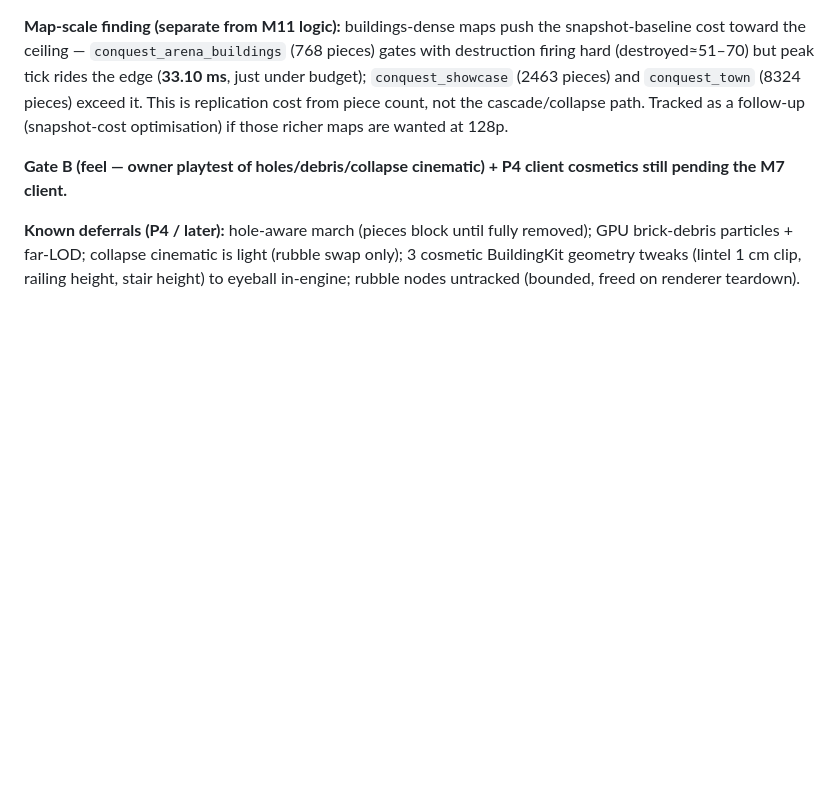
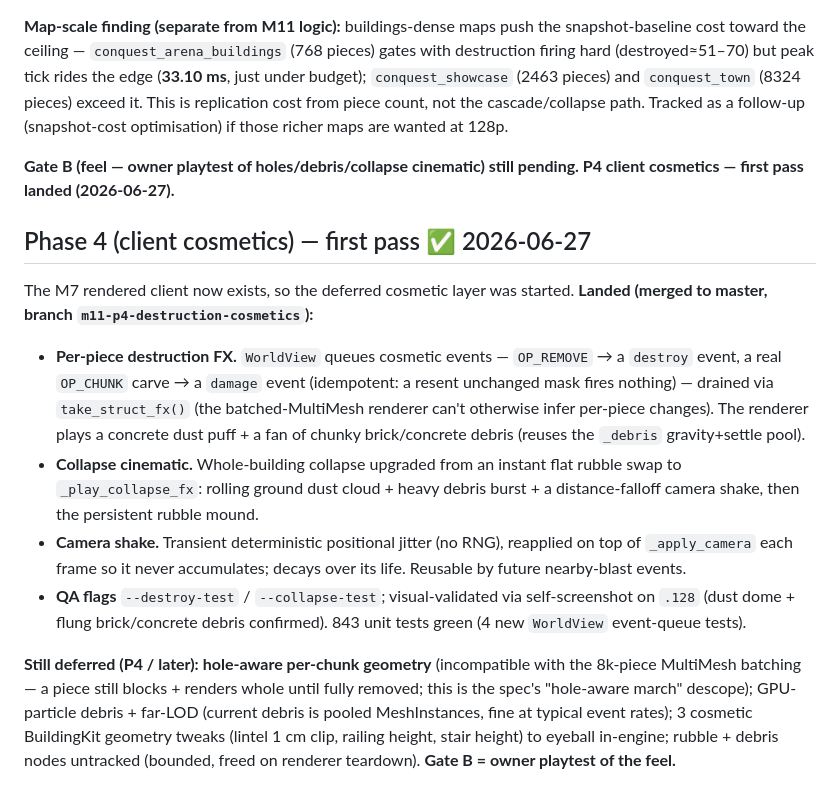
Before and after one commit to Rollese/blockfire, a Markdown page: docs/milestones/M11-destructible-buildings.md, the part around the change. GitHub-like rendering; blank space fills up the shorter version.

Commit message:
docs: record M11-P4 destruction-cosmetics first pass (TASKS + milestone)
Co-Authored-By: Claude Opus 4.8 <noreply@anthropic.com>
Claude-Session: https://claude.ai/code/session_01KNxakfpoEC4MTLUYGrgXaV

```diff
--- a/docs/milestones/M11-destructible-buildings.md
+++ b/docs/milestones/M11-destructible-buildings.md
@@ -85,6 +85,14 @@ Every Gate A criterion met: chunks destroyed + pieces removed + **cascade + coll
 
 **Map-scale finding (separate from M11 logic):** buildings-dense maps push the snapshot-baseline cost toward the ceiling — `conquest_arena_buildings` (768 pieces) gates with destruction firing hard (destroyed≈51–70) but peak tick rides the edge (**33.10 ms**, just under budget); `conquest_showcase` (2463 pieces) and `conquest_town` (8324 pieces) exceed it. This is replication cost from piece count, not the cascade/collapse path. Tracked as a follow-up (snapshot-cost optimisation) if those richer maps are wanted at 128p.
 
-**Gate B (feel — owner playtest of holes/debris/collapse cinematic) + P4 client cosmetics still pending the M7 client.**
+**Gate B (feel — owner playtest of holes/debris/collapse cinematic) still pending. P4 client cosmetics — first pass landed (2026-06-27).**
 
-**Known deferrals (P4 / later):** hole-aware march (pieces block until fully removed); GPU brick-debris particles + far-LOD; collapse cinematic is light (rubble swap only); 3 cosmetic BuildingKit geometry tweaks (lintel 1 cm clip, railing height, stair height) to eyeball in-engine; rubble nodes untracked (bounded, freed on renderer teardown).
+## Phase 4 (client cosmetics) — first pass ✅ 2026-06-27
+
+The M7 rendered client now exists, so the deferred cosmetic layer was started. **Landed (merged to master, branch `m11-p4-destruction-cosmetics`):**
+- **Per-piece destruction FX.** `WorldView` queues cosmetic events — `OP_REMOVE` → a `destroy` event, a real `OP_CHUNK` carve → a `damage` event (idempotent: a resent unchanged mask fires nothing) — drained via `take_struct_fx()` (the batched-MultiMesh renderer can't otherwise infer per-piece changes). The renderer plays a concrete dust puff + a fan of chunky brick/concrete debris (reuses the `_debris` gravity+settle pool).
+- **Collapse cinematic.** Whole-building collapse upgraded from an instant flat rubble swap to `_play_collapse_fx`: rolling ground dust cloud + heavy debris burst + a distance-falloff camera shake, then the persistent rubble mound.
+- **Camera shake.** Transient deterministic positional jitter (no RNG), reapplied on top of `_apply_camera` each frame so it never accumulates; decays over its life. Reusable by future nearby-blast events.
+- **QA flags** `--destroy-test` / `--collapse-test`; visual-validated via self-screenshot on `.128` (dust dome + flung brick/concrete debris confirmed). 843 unit tests green (4 new `WorldView` event-queue tests).
+
+**Still deferred (P4 / later):** **hole-aware per-chunk geometry** (incompatible with the 8k-piece MultiMesh batching — a piece still blocks + renders whole until fully removed; this is the spec's "hole-aware march" descope); GPU-particle debris + far-LOD (current debris is pooled MeshInstances, fine at typical event rates); 3 cosmetic BuildingKit geometry tweaks (lintel 1 cm clip, railing height, stair height) to eyeball in-engine; rubble + debris nodes untracked (bounded, freed on renderer teardown). **Gate B = owner playtest of the feel.**
```
Also changed, not shown: docs/TASKS.md (+1 -1 lines).
